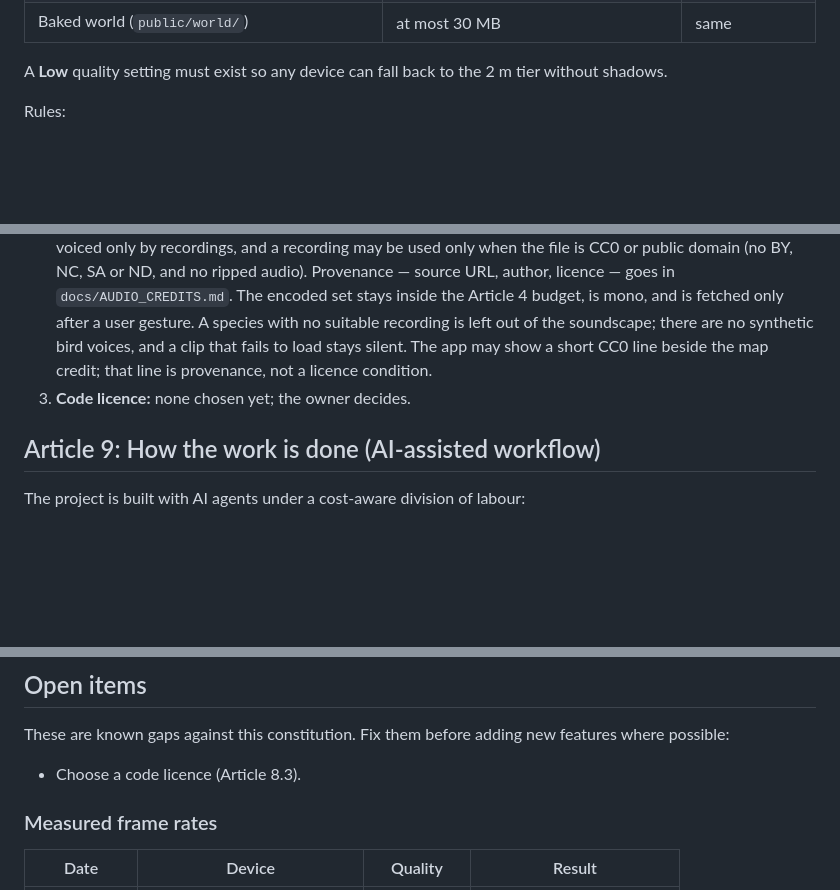
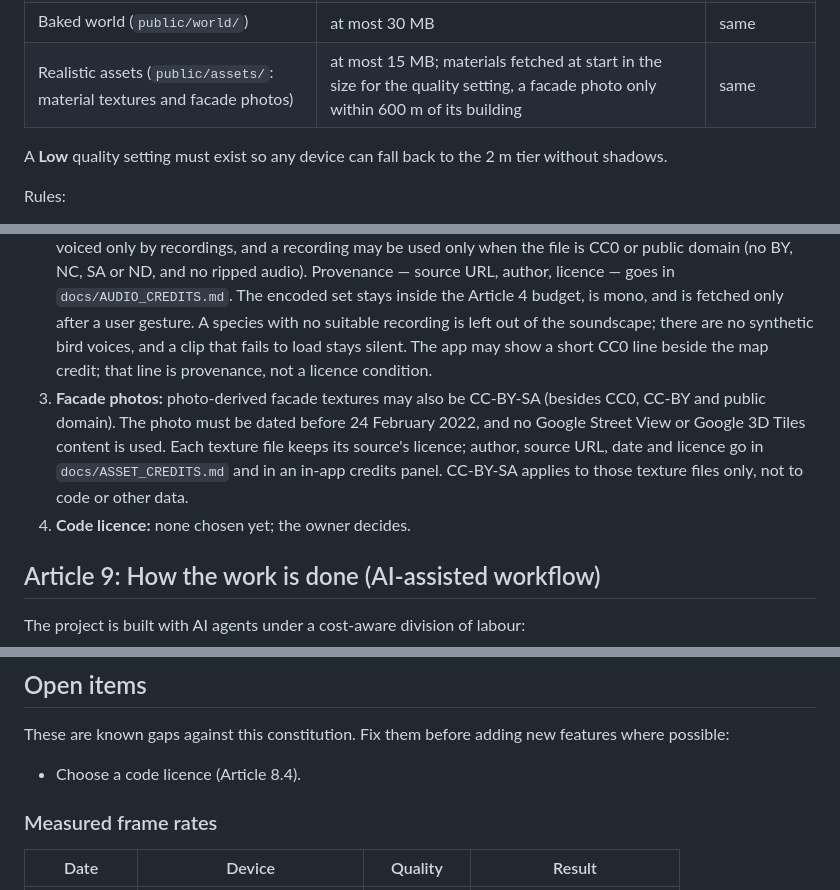
Before and after one commit to serhii-ilin/kherson, a Markdown page: CONSTITUTION.md, 3 parts joined by grey strips. Drawn GitHub-style; blank space fills up the shorter version.

Commit message:
Constitution: asset budget and CC-BY-SA facade photos for realistic buildings
The owner asked for photo-realistic, pre-war buildings and roads. Article 4
gains a separate 15 MB budget for realistic assets (CC0 material textures and
facade photos), fetched lazily; the baked world stays at 30 MB. New Article
8.3 allows CC-BY-SA for photo-derived facade textures only, from photos dated
before 24 February 2022, credited in docs/ASSET_CREDITS.md and in the app.
The code-licence clause moves to 8.4. Approved by the owner in the planning
session (amendment 7).

Co-Authored-By: Claude Opus 5.5 <noreply@anthropic.com>

```diff
--- a/CONSTITUTION.md
+++ b/CONSTITUTION.md
@@ -48,6 +48,7 @@ Measure with the dev HUD (`renderer.info`) at the spawn point (Freedom Square),
 | Concurrent audio voices | at most 24 | at most 24 |
 | Bird recordings, encoded (Opus/WebM and AAC/M4A together) | at most 1.6 MB, mono, fetched only after a user gesture | same |
 | Baked world (`public/world/`) | at most 30 MB | same |
+| Realistic assets (`public/assets/`: material textures and facade photos) | at most 15 MB; materials fetched at start in the size for the quality setting, a facade photo only within 600 m of its building | same |
 
 A **Low** quality setting must exist so any device can fall back to the 2 m tier without shadows.
 
@@ -89,7 +90,8 @@ A change is done only when all of these hold:
 
 1. **Attribution:** map data is © OpenStreetMap contributors, under ODbL. The attribution must be visible in the README and in the running app (bottom-left on desktop, bottom centre on phones). The baked world is a derived database under ODbL.
 2. **Assets:** prefer procedurally generated assets (models, sounds). Wind and water stay synthesised. Any other external asset needs a licence compatible with public redistribution (CC0, CC-BY or public domain) and credit in the README. **Bird recordings are the exception to “prefer procedural”, and a tighter one:** birds are voiced only by recordings, and a recording may be used only when the file is CC0 or public domain (no BY, NC, SA or ND, and no ripped audio). Provenance — source URL, author, licence — goes in `docs/AUDIO_CREDITS.md`. The encoded set stays inside the Article 4 budget, is mono, and is fetched only after a user gesture. A species with no suitable recording is left out of the soundscape; there are no synthetic bird voices, and a clip that fails to load stays silent. The app may show a short CC0 line beside the map credit; that line is provenance, not a licence condition.
-3. **Code licence:** none chosen yet; the owner decides.
+3. **Facade photos:** photo-derived facade textures may also be CC-BY-SA (besides CC0, CC-BY and public domain). The photo must be dated before 24 February 2022, and no Google Street View or Google 3D Tiles content is used. Each texture file keeps its source's licence; author, source URL, date and licence go in `docs/ASSET_CREDITS.md` and in an in-app credits panel. CC-BY-SA applies to those texture files only, not to code or other data.
+4. **Code licence:** none chosen yet; the owner decides.
 
 ## Article 9: How the work is done (AI-assisted workflow)
 
@@ -114,7 +116,7 @@ Working rules:
 
 These are known gaps against this constitution. Fix them before adding new features where possible:
 
-- Choose a code licence (Article 8.3).
+- Choose a code licence (Article 8.4).
 ### Measured frame rates
 
 | Date | Device | Quality | Result |
```
Also changed, not shown: other parts of CONSTITUTION.md (+1 -0 lines).
